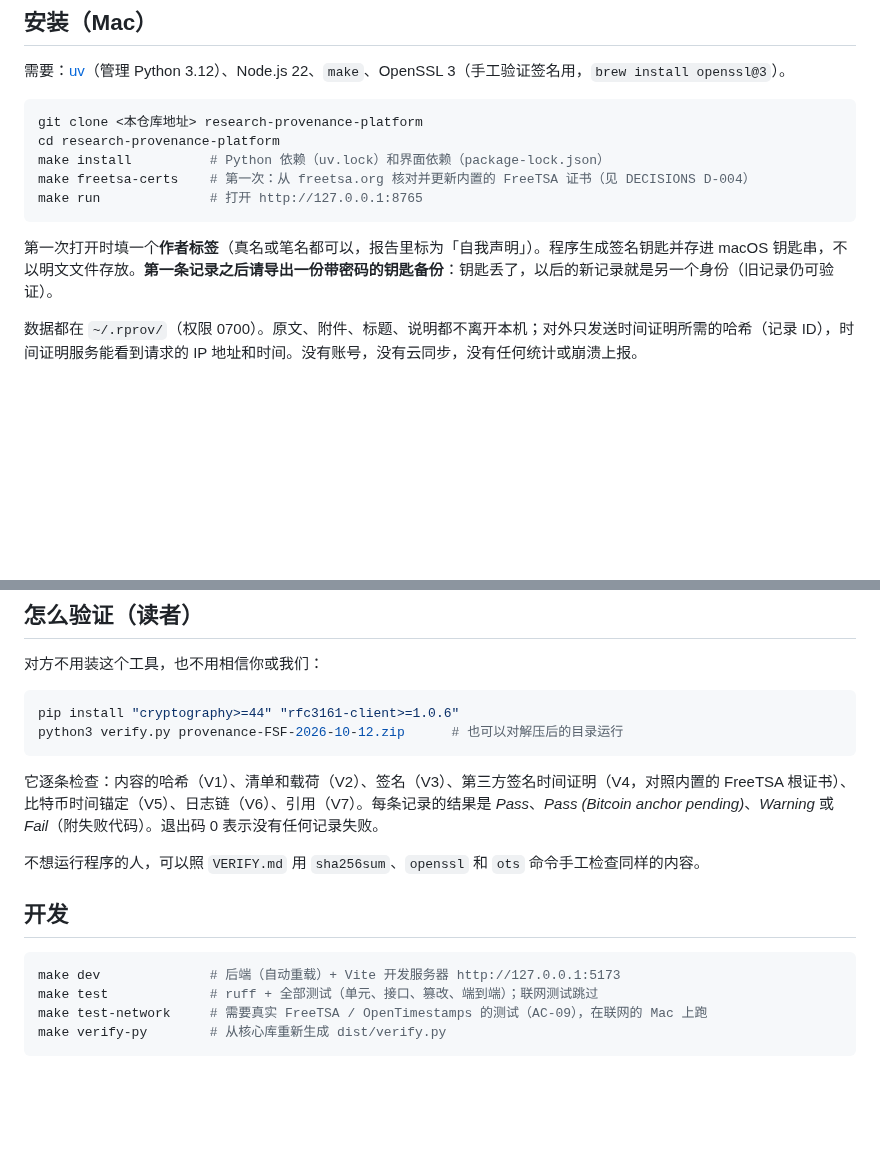
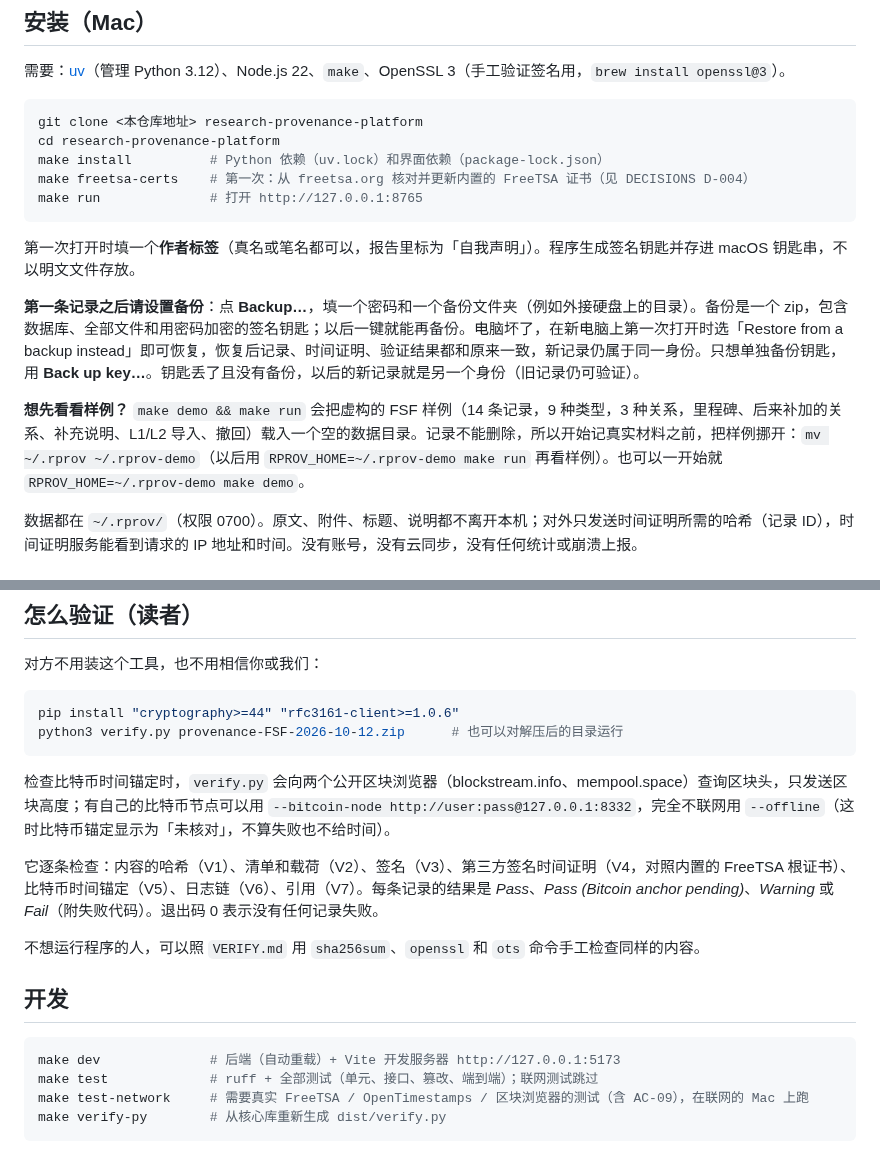
Before and after one commit to celeste1-ops/research-provenance-platform, a Markdown page: README.md, 2 parts joined by grey strips. Drawn GitHub-style; blank space fills up the shorter version.

````diff
--- a/README.md
+++ b/README.md
@@ -52,7 +52,11 @@ make freetsa-certs    # 第一次：从 freetsa.org 核对并更新内置的 Fre
 make run              # 打开 http://127.0.0.1:8765
 ```
 
-第一次打开时填一个**作者标签**（真名或笔名都可以，报告里标为「自我声明」）。程序生成签名钥匙并存进 macOS 钥匙串，不以明文文件存放。**第一条记录之后请导出一份带密码的钥匙备份**：钥匙丢了，以后的新记录就是另一个身份（旧记录仍可验证）。
+第一次打开时填一个**作者标签**（真名或笔名都可以，报告里标为「自我声明」）。程序生成签名钥匙并存进 macOS 钥匙串，不以明文文件存放。
+
+**第一条记录之后请设置备份**：点 **Backup…**，填一个密码和一个备份文件夹（例如外接硬盘上的目录）。备份是一个 zip，包含数据库、全部文件和用密码加密的签名钥匙；以后一键就能再备份。电脑坏了，在新电脑上第一次打开时选「Restore from a backup instead」即可恢复，恢复后记录、时间证明、验证结果都和原来一致，新记录仍属于同一身份。只想单独备份钥匙，用 **Back up key…**。钥匙丢了且没有备份，以后的新记录就是另一个身份（旧记录仍可验证）。
+
+**想先看看样例？** `make demo && make run` 会把虚构的 FSF 样例（14 条记录，9 种类型，3 种关系，里程碑、后来补加的关系、补充说明、L1/L2 导入、撤回）载入一个空的数据目录。记录不能删除，所以开始记真实材料之前，把样例挪开：`mv ~/.rprov ~/.rprov-demo`（以后用 `RPROV_HOME=~/.rprov-demo make run` 再看样例）。也可以一开始就 `RPROV_HOME=~/.rprov-demo make demo`。
 
 数据都在 `~/.rprov/`（权限 0700）。原文、附件、标题、说明都不离开本机；对外只发送时间证明所需的哈希（记录 ID），时间证明服务能看到请求的 IP 地址和时间。没有账号，没有云同步，没有任何统计或崩溃上报。
 
@@ -101,6 +105,8 @@ pip install "cryptography>=44" "rfc3161-client>=1.0.6"
 python3 verify.py provenance-FSF-2026-10-12.zip      # 也可以对解压后的目录运行
 ```
 
+检查比特币时间锚定时，`verify.py` 会向两个公开区块浏览器（blockstream.info、mempool.space）查询区块头，只发送区块高度；有自己的比特币节点可以用 `--bitcoin-node http://user:pass@127.0.0.1:8332`，完全不联网用 `--offline`（这时比特币锚定显示为「未核对」，不算失败也不给时间）。
+
 它逐条检查：内容的哈希（V1）、清单和载荷（V2）、签名（V3）、第三方签名时间证明（V4，对照内置的 FreeTSA 根证书）、比特币时间锚定（V5）、日志链（V6）、引用（V7）。每条记录的结果是 *Pass*、*Pass (Bitcoin anchor pending)*、*Warning* 或 *Fail*（附失败代码）。退出码 0 表示没有任何记录失败。
 
 不想运行程序的人，可以照 `VERIFY.md` 用 `sha256sum`、`openssl` 和 `ots` 命令手工检查同样的内容。
@@ -110,7 +116,7 @@ python3 verify.py provenance-FSF-2026-10-12.zip      # 也可以对解压后的
 ```bash
 make dev              # 后端（自动重载）+ Vite 开发服务器 http://127.0.0.1:5173
 make test             # ruff + 全部测试（单元、接口、篡改、端到端）；联网测试跳过
-make test-network     # 需要真实 FreeTSA / OpenTimestamps 的测试（AC-09），在联网的 Mac 上跑
+make test-network     # 需要真实 FreeTSA / OpenTimestamps / 区块浏览器的测试（含 AC-09），在联网的 Mac 上跑
 make verify-py        # 从核心库重新生成 dist/verify.py
 ```
 
````
Also changed, not shown: other parts of README.md (+2 -1 lines), docs/DECISIONS.md (+17 -0 lines), docs/screenshots/detail.png, docs/screenshots/graph.png, docs/screenshots/record-form.png, docs/screenshots/report.png, 9 other files.
